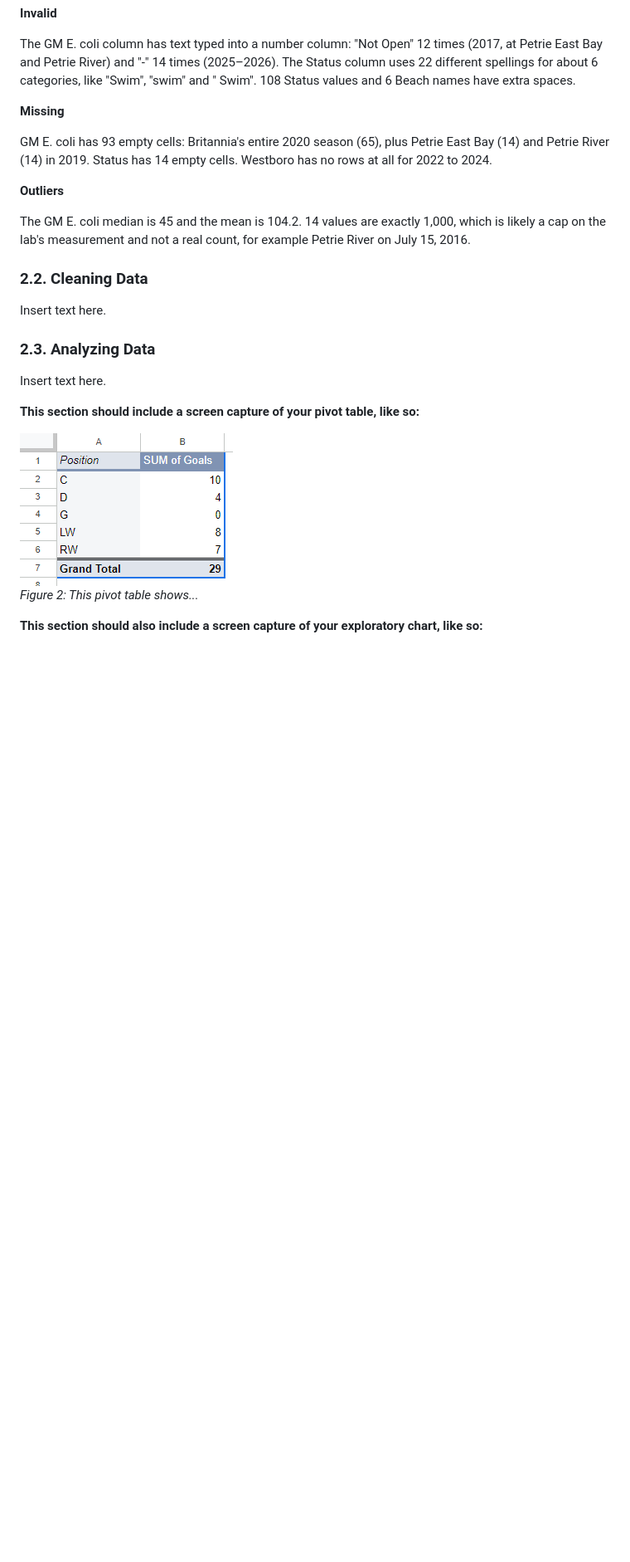
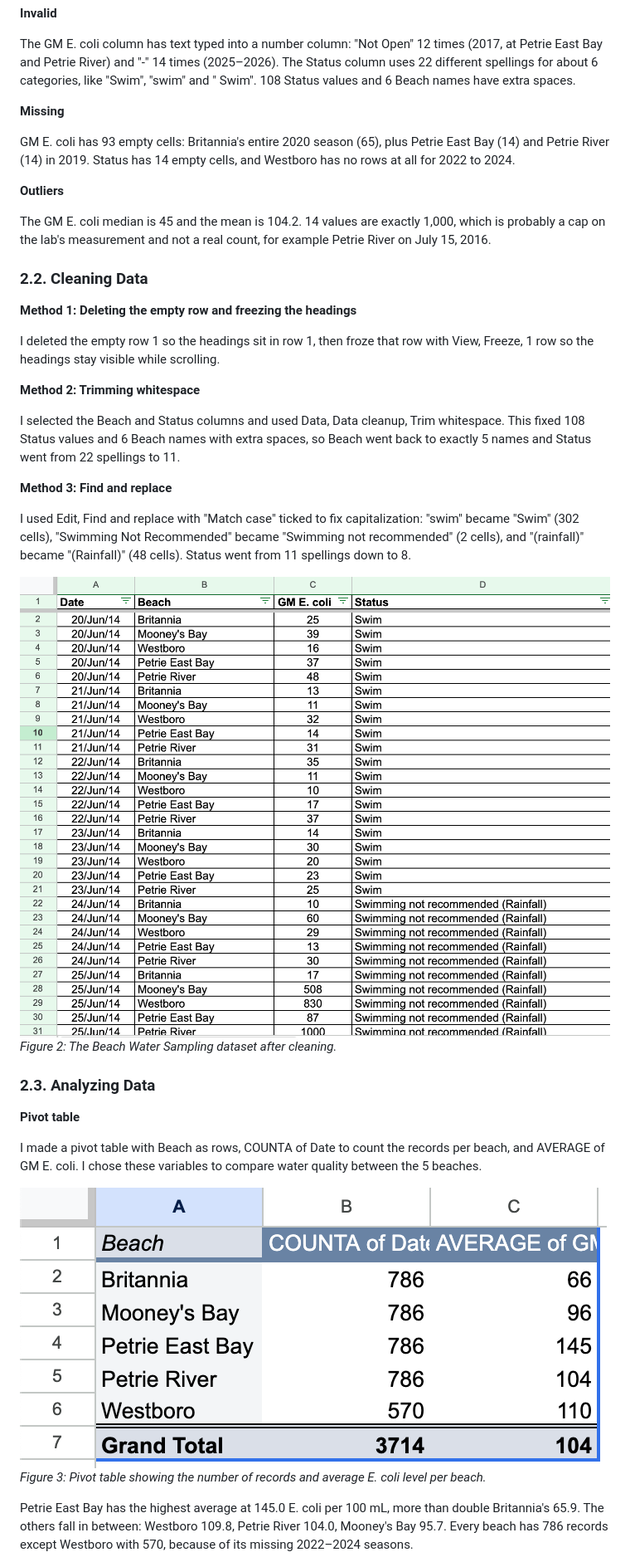
Before and after one commit to lsaye/mpad_2003_deliverable_2, a Markdown page: sayeau_mpad_2003_deliverable_2.md, the part around one of its changes. Shown at 83% size. GitHub-like rendering; pictures changed too: beach-data-clean.png (added), pivot-table.png (added); blank space fills up the shorter version.

Commit message:
Completed remaining sections, removed template text and added AI disclosure

```diff
--- a/sayeau_mpad_2003_deliverable_2.md
+++ b/sayeau_mpad_2003_deliverable_2.md
@@ -63,24 +46,37 @@ The GM E. coli column has text typed into a number column: "Not Open" 12 times (
 
 **Missing**
 
-GM E. coli has 93 empty cells: Britannia's entire 2020 season (65), plus Petrie East Bay (14) and Petrie River (14) in 2019. Status has 14 empty cells. Westboro has no rows at all for 2022 to 2024.
+GM E. coli has 93 empty cells: Britannia's entire 2020 season (65), plus Petrie East Bay (14) and Petrie River (14) in 2019. Status has 14 empty cells, and Westboro has no rows at all for 2022 to 2024.
 
 **Outliers**
 
-The GM E. coli median is 45 and the mean is 104.2. 14 values are exactly 1,000, which is likely a cap on the lab's measurement and not a real count, for example Petrie River on July 15, 2016.
+The GM E. coli median is 45 and the mean is 104.2. 14 values are exactly 1,000, which is probably a cap on the lab's measurement and not a real count, for example Petrie River on July 15, 2016.
 
 ### 2.2. Cleaning Data
 
-Insert text here.
+**Method 1: Deleting the empty row and freezing the headings**
+
+I deleted the empty row 1 so the headings sit in row 1, then froze that row with View, Freeze, 1 row so the headings stay visible while scrolling.
+
+**Method 2: Trimming whitespace**
+
+I selected the Beach and Status columns and used Data, Data cleanup, Trim whitespace. This fixed 108 Status values and 6 Beach names with extra spaces, so Beach went back to exactly 5 names and Status went from 22 spellings to 11.
+
+**Method 3: Find and replace**
+
+I used Edit, Find and replace with "Match case" ticked to fix capitalization: "swim" became "Swim" (302 cells), "Swimming Not Recommended" became "Swimming not recommended" (2 cells), and "(rainfall)" became "(Rainfall)" (48 cells). Status went from 11 spellings down to 8.
+
+![](beach-data-clean.png)<br>
+*Figure 2: The Beach Water Sampling dataset after cleaning.*
 
 ### 2.3. Analyzing Data
 
-Insert text here.
+**Pivot table**
 
-**This section should include a screen capture of your pivot table, like so:**
+I made a pivot table with Beach as rows, COUNTA of Date to count the records per beach, and AVERAGE of GM E. coli. I chose these variables to compare water quality between the 5 beaches.
 
-![](pivot-table-screen-capture.png)<br>
-*Figure 2: This pivot table shows...*
+![](pivot-table.png)<br>
+*Figure 3: Pivot table showing the number of records and average E. coli level per beach.*
 
-**This section should also include a screen capture of your exploratory chart, like so:**
+Petrie East Bay has the highest average at 145.0 E. coli per 100 mL, more than double Britannia's 65.9. The others fall in between: Westboro 109.8, Petrie River 104.0, Mooney's Bay 95.7. Every beach has 786 records except Westboro with 570, because of its missing 2022–2024 seasons.
 
```
Also changed, not shown: other parts of sayeau_mpad_2003_deliverable_2.md (+34 -24 lines), exploratory-chart.png (added).
